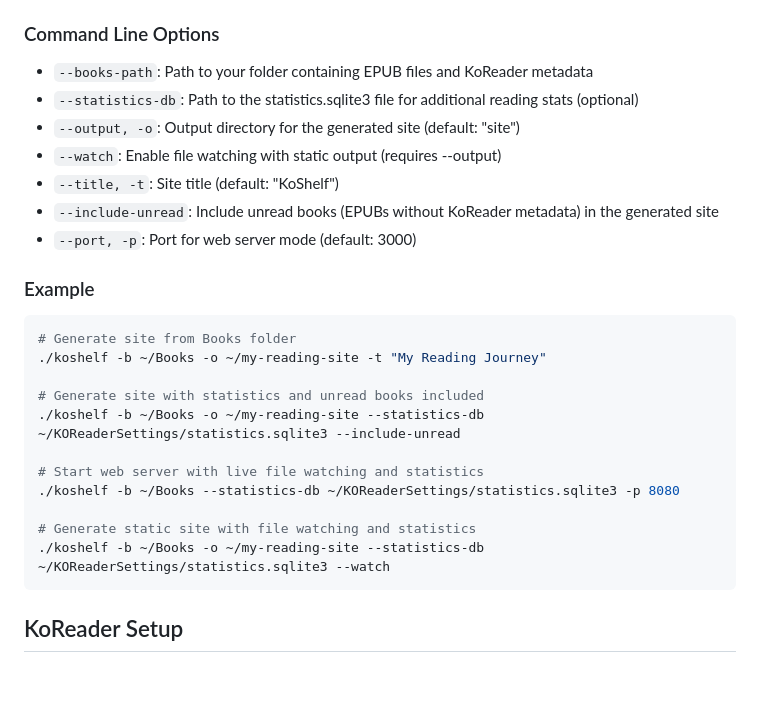
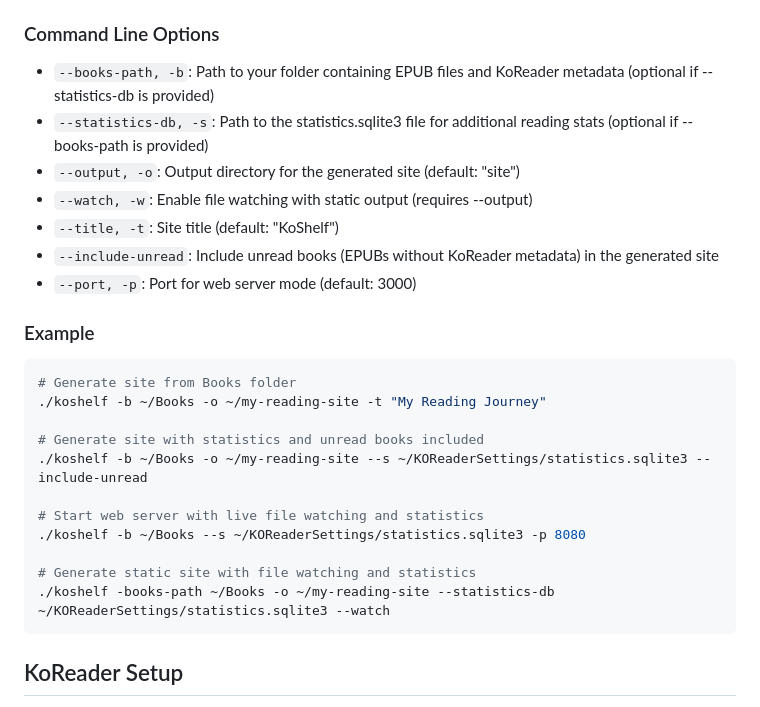
Before and after one commit to paviro/KoShelf, a Markdown page: README.md, the part around the change. GitHub-like rendering; blank space fills up the shorter version.

````diff
--- a/README.md
+++ b/README.md
@@ -80,10 +80,10 @@ KoShelf can operate in several modes:
 
 ### Command Line Options
 
-- `--books-path`: Path to your folder containing EPUB files and KoReader metadata
-- `--statistics-db`: Path to the statistics.sqlite3 file for additional reading stats (optional)
+- `--books-path, -b`: Path to your folder containing EPUB files and KoReader metadata (optional if --statistics-db is provided)
+- `--statistics-db, -s`: Path to the statistics.sqlite3 file for additional reading stats (optional if --books-path is provided)
 - `--output, -o`: Output directory for the generated site (default: "site")
-- `--watch`: Enable file watching with static output (requires --output)
+- `--watch, -w`: Enable file watching with static output (requires --output)
 - `--title, -t`: Site title (default: "KoShelf")
 - `--include-unread`: Include unread books (EPUBs without KoReader metadata) in the generated site
 - `--port, -p`: Port for web server mode (default: 3000)
@@ -95,13 +95,13 @@ KoShelf can operate in several modes:
 ./koshelf -b ~/Books -o ~/my-reading-site -t "My Reading Journey"
 
 # Generate site with statistics and unread books included
-./koshelf -b ~/Books -o ~/my-reading-site --statistics-db ~/KOReaderSettings/statistics.sqlite3 --include-unread
+./koshelf -b ~/Books -o ~/my-reading-site --s ~/KOReaderSettings/statistics.sqlite3 --include-unread
 
 # Start web server with live file watching and statistics
-./koshelf -b ~/Books --statistics-db ~/KOReaderSettings/statistics.sqlite3 -p 8080
+./koshelf -b ~/Books --s ~/KOReaderSettings/statistics.sqlite3 -p 8080
 
 # Generate static site with file watching and statistics
-./koshelf -b ~/Books -o ~/my-reading-site --statistics-db ~/KOReaderSettings/statistics.sqlite3 --watch
+./koshelf -books-path ~/Books -o ~/my-reading-site --statistics-db ~/KOReaderSettings/statistics.sqlite3 --watch
 ```
 
 ## KoReader Setup
````
